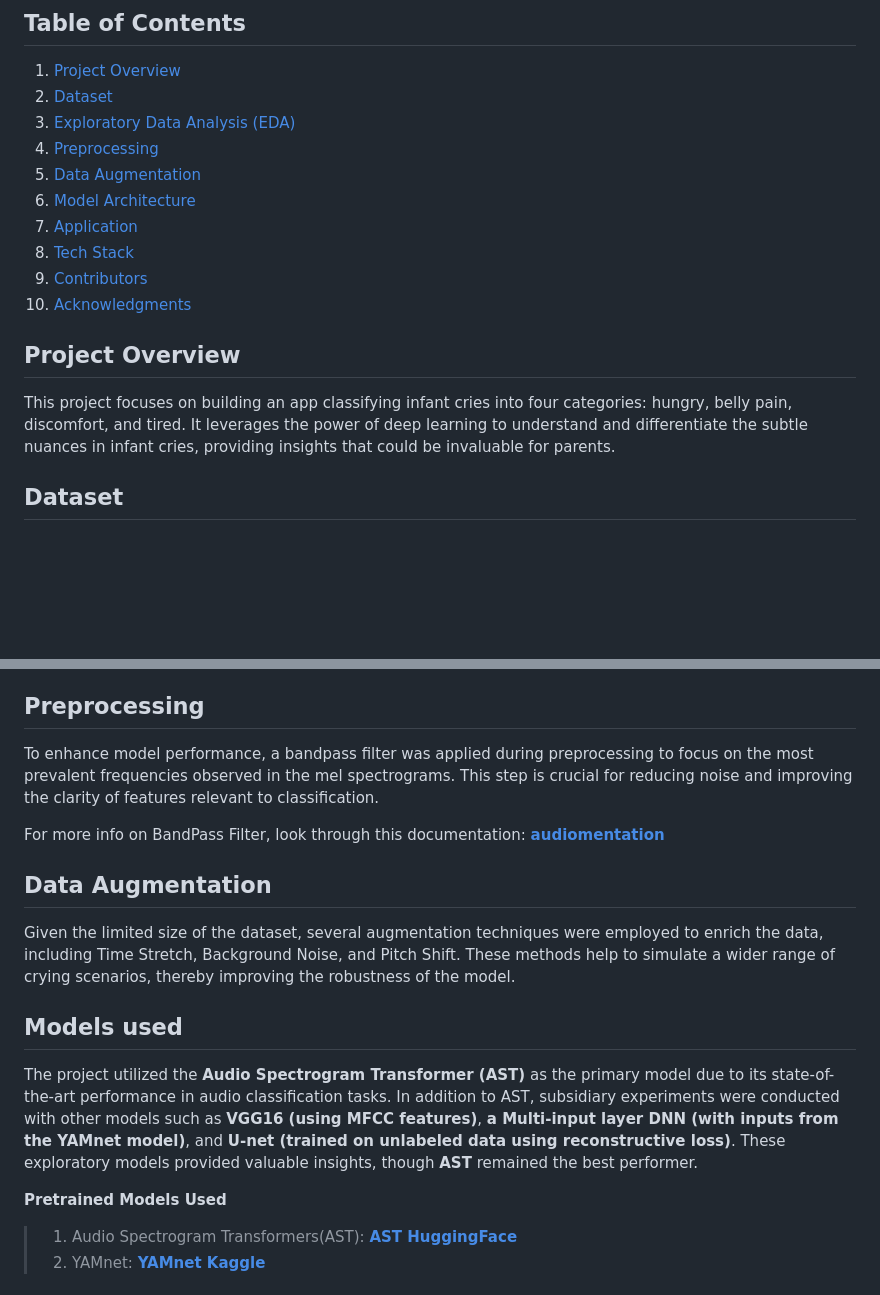
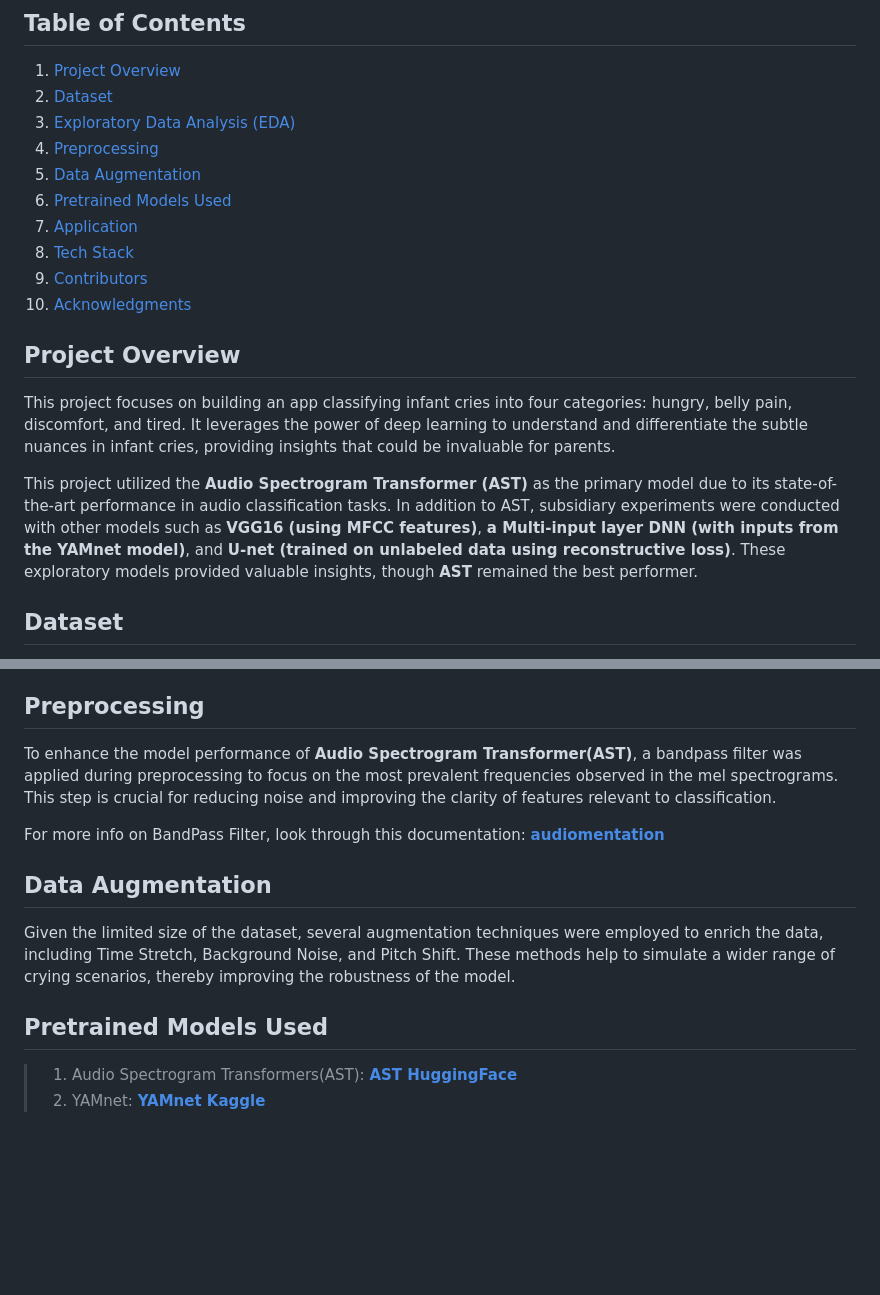
Before and after one commit to Haikoo96/aiffelton_babycry_classification, a Markdown page: README.md, 2 parts joined by grey strips. Rendered like a GitHub page; blank space fills up the shorter version.

```diff
--- a/README.md
+++ b/README.md
@@ -4,7 +4,7 @@
 3. [Exploratory Data Analysis (EDA)](#exploratory-data-analysis-eda)
 4. [Preprocessing](#preprocessing)
 5. [Data Augmentation](#data-augmentation)
-6. [Model Architecture](#model-architecture)
+6. [Pretrained Models Used](#pretrained-models-used)
 7. [Application](#application)
 8. [Tech Stack](#tech-stack)
 9. [Contributors](#contributors)
@@ -12,6 +12,8 @@
 
 ## **Project Overview**
 This project focuses on building an app classifying infant cries into four categories: hungry, belly pain, discomfort, and tired. It leverages the power of deep learning to understand and differentiate the subtle nuances in infant cries, providing insights that could be invaluable for parents.
+
+This project utilized the **Audio Spectrogram Transformer (AST)** as the primary model due to its state-of-the-art performance in audio classification tasks. In addition to AST, subsidiary experiments were conducted with other models such as **VGG16 (using MFCC features)**, **a Multi-input layer DNN (with inputs from the YAMnet model)**, and **U-net (trained on unlabeled data using reconstructive loss)**. These exploratory models provided valuable insights, though **AST** remained the best performer.
 
 ## **Dataset**
 The primary dataset used is the Donate a Cry Corpus, supplemented with additional data collected from Mendeley Data and YouTube.
@@ -24,17 +26,14 @@ A comprehensive EDA was conducted to understand the characteristics of the audio
 - Detailed analysis of the average mel spectrogram, average number of harmonics, average magnitude, and average frequency for each cry class.
 
 ## **Preprocessing**
-To enhance model performance, a bandpass filter was applied during preprocessing to focus on the most prevalent frequencies observed in the mel spectrograms. This step is crucial for reducing noise and improving the clarity of features relevant to classification.
+To enhance the model performance of **Audio Spectrogram Transformer(AST)**, a bandpass filter was applied during preprocessing to focus on the most prevalent frequencies observed in the mel spectrograms. This step is crucial for reducing noise and improving the clarity of features relevant to classification.
 
 For more info on BandPass Filter, look through this documentation: [**audiomentation**](https://iver56.github.io/audiomentations/)
 
 ## **Data Augmentation**
 Given the limited size of the dataset, several augmentation techniques were employed to enrich the data, including Time Stretch, Background Noise, and Pitch Shift. These methods help to simulate a wider range of crying scenarios, thereby improving the robustness of the model.
 
-## **Models used**
-The project utilized the **Audio Spectrogram Transformer (AST)** as the primary model due to its state-of-the-art performance in audio classification tasks. In addition to AST, subsidiary experiments were conducted with other models such as **VGG16 (using MFCC features)**, **a Multi-input layer DNN (with inputs from the YAMnet model)**, and **U-net (trained on unlabeled data using reconstructive loss)**. These exploratory models provided valuable insights, though **AST** remained the best performer.
-
-**Pretrained Models Used**
+## **Pretrained Models Used**
 >1. Audio Spectrogram Transformers(AST): [**AST HuggingFace**](https://huggingface.co/docs/transformers/model_doc/audio-spectrogram-transformer)
 >2. YAMnet: [**YAMnet Kaggle**](https://www.kaggle.com/models/google/yamnet/frameworks/tfLite/variations/classification-tflite/versions/1?tfhub-redirect=true)
 
```
